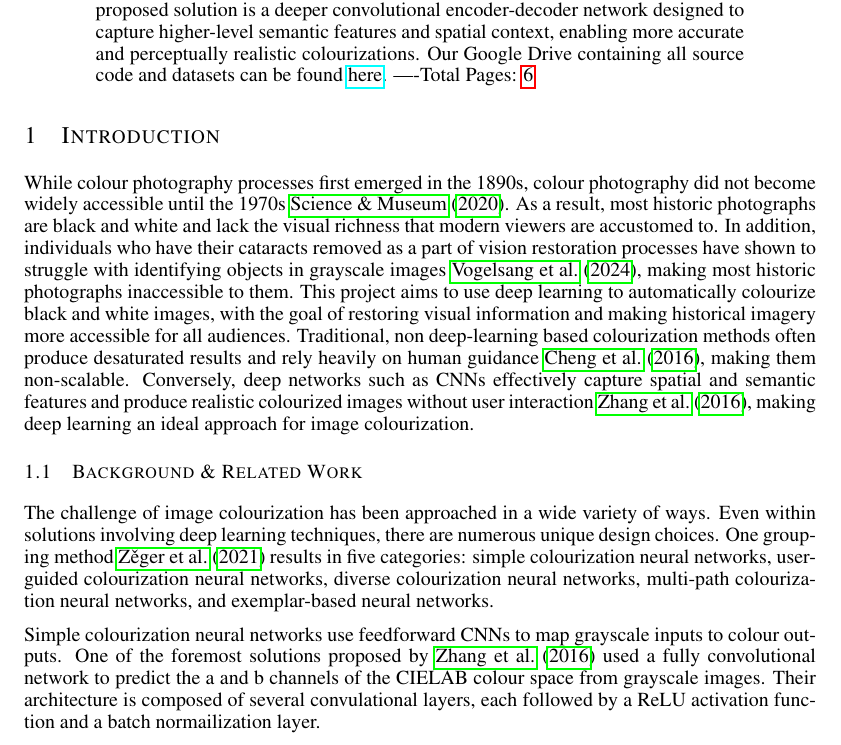
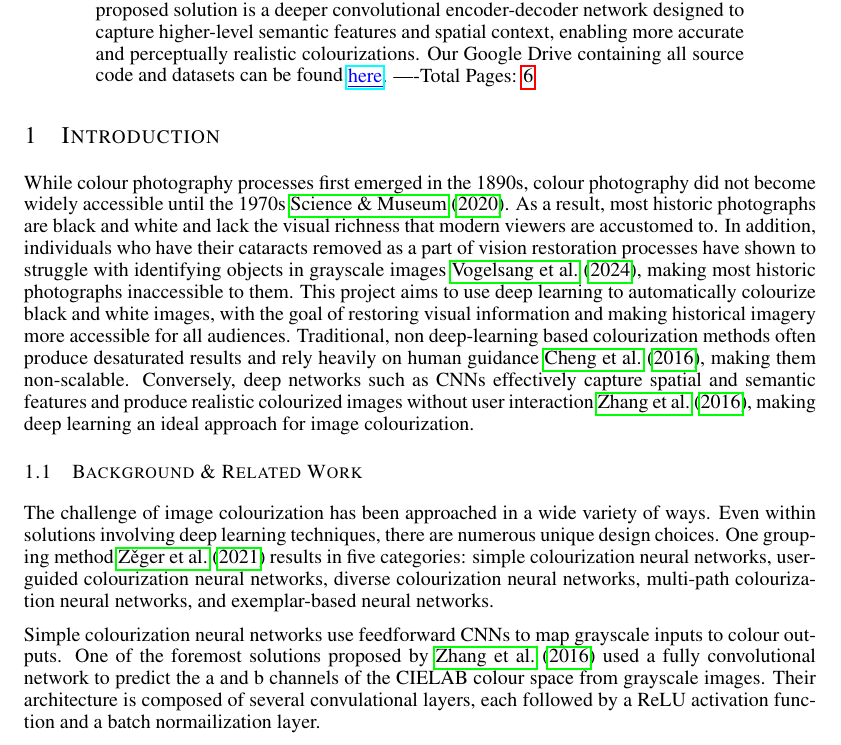
Before and after one commit to PeterL-Engineering/APS360_Applied_Fundamentals_Deep_Learning, a LaTeX paper (Project/APS360_Project.tex): part of page 1 of 8, cut so that both start at the same text. Compiled offline with pdfLaTeX.

Commit message:
proofread

```diff
--- a/Project/APS360_Project.tex
+++ b/Project/APS360_Project.tex
@@ -12,6 +12,8 @@
 \newcommand{\gpnumber}{40}
 
 \usepackage{hyperref}
+\usepackage{xcolor}
+\usepackage[normalem]{ulem}
 \usepackage{url}
 \usepackage{graphicx}
 
@@ -61,7 +63,7 @@ This proposal explores automatic image colourization of 256x256 grayscale images
 The task is approached as a supervised learning problem in the CIELAB colour space, where the model predicts the chrominance channels given the luminance input. A shallow convolutional
 neural network (CNN) serves as the baseline architecture to establish initial performance. The primary proposed solution is a deeper convolutional encoder-decoder network designed to
 capture higher-level semantic features and spatial context, enabling more accurate and perceptually realistic colourizations. Our Google Drive containing all source code and datasets
-can be found \href{https://drive.google.com/drive/folders/1cV1NhlQ8UTk_CgJdwhqeRu0z5xE85ZsI?usp=sharing}{here}.
+can be found \href{https://drive.google.com/drive/folders/1cV1NhlQ8UTk_CgJdwhqeRu0z5xE85ZsI?usp=sharing}{\textcolor{blue}{\uline{here}}}.
 %######## APS360: Do not change the next line. This shows your Main body page count.
 ----Total Pages: \pageref{last_page}
 \end{abstract}
```
Also changed, not shown: Project/APS360_Project.pdf, 3 other files.
